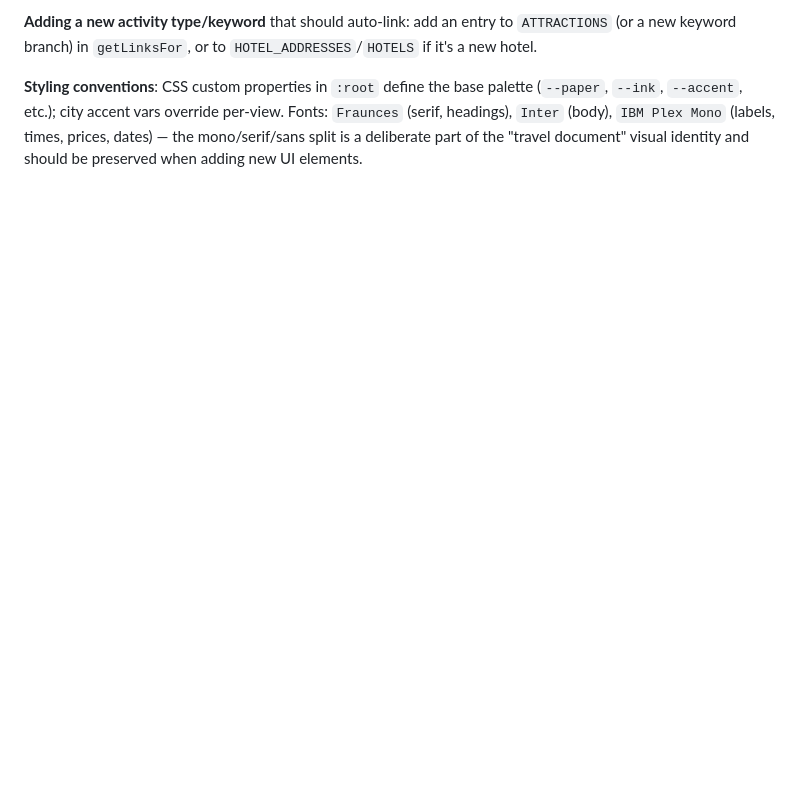
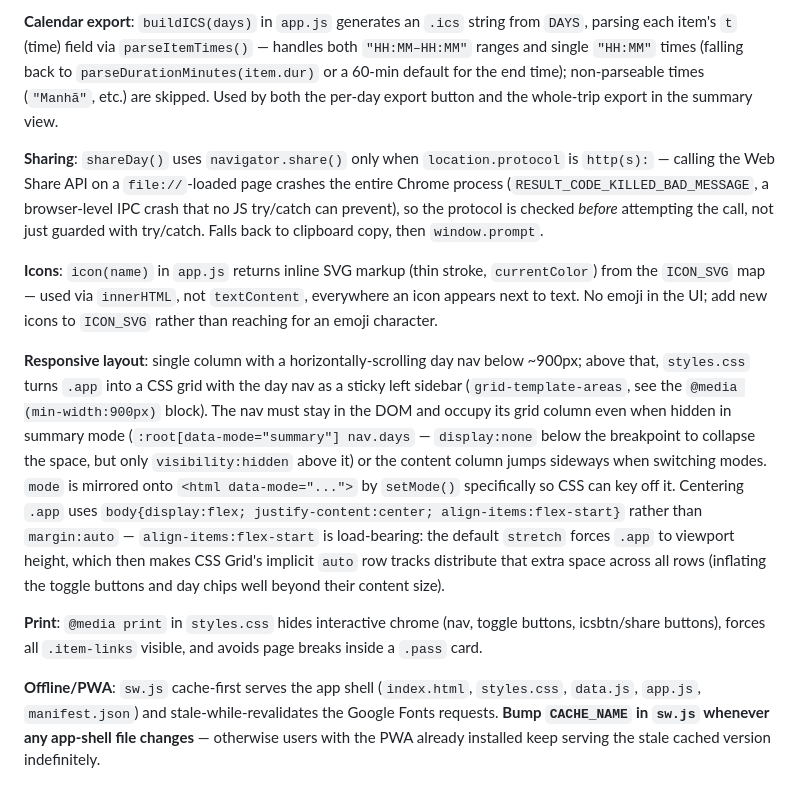
Before and after one commit to TiagoAmado/italia2027, a Markdown page: CLAUDE.md, the part around one of its changes. Rendered like a GitHub page; blank space fills up the shorter version.

```diff
--- a/CLAUDE.md
+++ b/CLAUDE.md
@@ -29,4 +40,12 @@ There is no build/lint/test tooling. To work on this:
 
-**Adding a new activity type/keyword** that should auto-link: add an entry to `ATTRACTIONS` (or a new keyword branch) in `getLinksFor`, or to `HOTEL_ADDRESSES`/`HOTELS` if it's a new hotel.
+**Calendar export**: `buildICS(days)` in `app.js` generates an `.ics` string from `DAYS`, parsing each item's `t` (time) field via `parseItemTimes()` — handles both `"HH:MM–HH:MM"` ranges and single `"HH:MM"` times (falling back to `parseDurationMinutes(item.dur)` or a 60-min default for the end time); non-parseable times (`"Manhã"`, etc.) are skipped. Used by both the per-day export button and the whole-trip export in the summary view.
 
-**Styling conventions**: CSS custom properties in `:root` define the base palette (`--paper`, `--ink`, `--accent`, etc.); city accent vars override per-view. Fonts: `Fraunces` (serif, headings), `Inter` (body), `IBM Plex Mono` (labels, times, prices, dates) — the mono/serif/sans split is a deliberate part of the "travel document" visual identity and should be preserved when adding new UI elements.
+**Sharing**: `shareDay()` uses `navigator.share()` only when `location.protocol` is `http(s):` — calling the Web Share API on a `file://`-loaded page crashes the entire Chrome process (`RESULT_CODE_KILLED_BAD_MESSAGE`, a browser-level IPC crash that no JS try/catch can prevent), so the protocol is checked *before* attempting the call, not just guarded with try/catch. Falls back to clipboard copy, then `window.prompt`.
+
+**Icons**: `icon(name)` in `app.js` returns inline SVG markup (thin stroke, `currentColor`) from the `ICON_SVG` map — used via `innerHTML`, not `textContent`, everywhere an icon appears next to text. No emoji in the UI; add new icons to `ICON_SVG` rather than reaching for an emoji character.
+
+**Responsive layout**: single column with a horizontally-scrolling day nav below ~900px; above that, `styles.css` turns `.app` into a CSS grid with the day nav as a sticky left sidebar (`grid-template-areas`, see the `@media (min-width:900px)` block). The nav must stay in the DOM and occupy its grid column even when hidden in summary mode (`:root[data-mode="summary"] nav.days` — `display:none` below the breakpoint to collapse the space, but only `visibility:hidden` above it) or the content column jumps sideways when switching modes. `mode` is mirrored onto `<html data-mode="...">` by `setMode()` specifically so CSS can key off it. Centering `.app` uses `body{display:flex; justify-content:center; align-items:flex-start}` rather than `margin:auto` — `align-items:flex-start` is load-bearing: the default `stretch` forces `.app` to viewport height, which then makes CSS Grid's implicit `auto` row tracks distribute that extra space across all rows (inflating the toggle buttons and day chips well beyond their content size).
+
+**Print**: `@media print` in `styles.css` hides interactive chrome (nav, toggle buttons, icsbtn/share buttons), forces all `.item-links` visible, and avoids page breaks inside a `.pass` card.
+
+**Offline/PWA**: `sw.js` cache-first serves the app shell (`index.html`, `styles.css`, `data.js`, `app.js`, `manifest.json`) and stale-while-revalidates the Google Fonts requests. **Bump `CACHE_NAME` in `sw.js` whenever any app-shell file changes** — otherwise users with the PWA already installed keep serving the stale cached version indefinitely.
```
Also changed, not shown: other parts of CLAUDE.md (+19 -8 lines).
